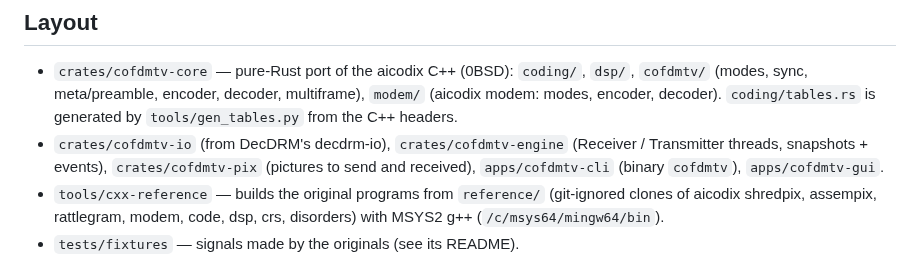
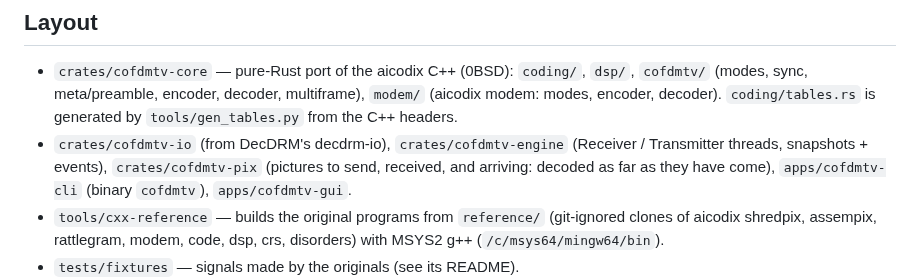
Before and after one commit to CasualArclamp/COFDMtv, a Markdown page: CLAUDE.md, the part around the change. Rendered like a GitHub page.

```diff
--- a/CLAUDE.md
+++ b/CLAUDE.md
@@ -11,8 +11,9 @@ datagrams, transmit and receive, in Rust, with DecDRM's look (`F:\DRM`). Read
   (aicodix modem: modes, encoder, decoder).
   `coding/tables.rs` is generated by `tools/gen_tables.py` from the C++ headers.
 - `crates/cofdmtv-io` (from DecDRM's decdrm-io), `crates/cofdmtv-engine` (Receiver /
-  Transmitter threads, snapshots + events), `crates/cofdmtv-pix` (pictures to send and
-  received), `apps/cofdmtv-cli` (binary `cofdmtv`), `apps/cofdmtv-gui`.
+  Transmitter threads, snapshots + events), `crates/cofdmtv-pix` (pictures to send,
+  received, and arriving: decoded as far as they have come), `apps/cofdmtv-cli` (binary
+  `cofdmtv`), `apps/cofdmtv-gui`.
 - `tools/cxx-reference` — builds the original programs from `reference/` (git-ignored
   clones of aicodix shredpix, assempix, rattlegram, modem, code, dsp, crs, disorders)
   with MSYS2 g++ (`/c/msys64/mingw64/bin`).
```
Also changed, not shown: README.md (+9 -3 lines), docs/DESIGN.md (+41 -3 lines), docs/images/v2-arriving.png (added), 14 other files.
